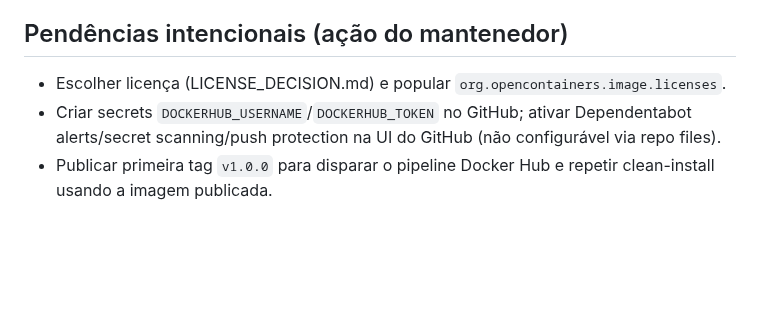
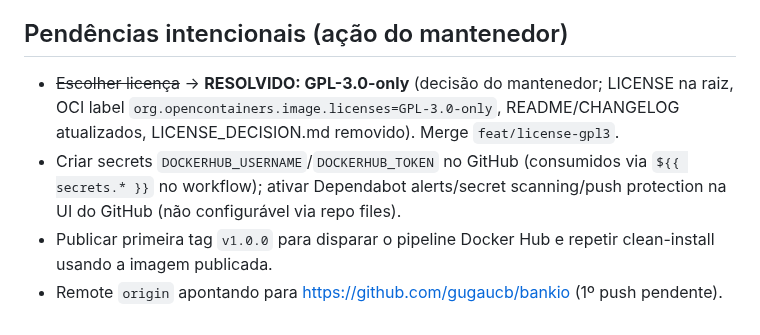
Before and after one commit to gugaucb/bankio, a Markdown page: docs/MEMORY_10.md, the part around the change. Rendered like a GitHub page; blank space fills up the shorter version.

Commit message:
docs(memory): record GPL-3.0 license decision and remaining maintainer steps

```diff
--- a/docs/MEMORY_10.md
+++ b/docs/MEMORY_10.md
@@ -35,6 +35,7 @@ Data: 2026-08-27 · Tag base: `baseline/pre-distribution` · Estratégia: ORQUES
 
 ## Pendências intencionais (ação do mantenedor)
 
-- Escolher licença (LICENSE_DECISION.md) e popular `org.opencontainers.image.licenses`.
-- Criar secrets `DOCKERHUB_USERNAME`/`DOCKERHUB_TOKEN` no GitHub; ativar Dependentabot alerts/secret scanning/push protection na UI do GitHub (não configurável via repo files).
+- ~~Escolher licença~~ → **RESOLVIDO: GPL-3.0-only** (decisão do mantenedor; LICENSE na raiz, OCI label `org.opencontainers.image.licenses=GPL-3.0-only`, README/CHANGELOG atualizados, LICENSE_DECISION.md removido). Merge `feat/license-gpl3`.
+- Criar secrets `DOCKERHUB_USERNAME`/`DOCKERHUB_TOKEN` no GitHub (consumidos via `${{ secrets.* }}` no workflow); ativar Dependabot alerts/secret scanning/push protection na UI do GitHub (não configurável via repo files).
 - Publicar primeira tag `v1.0.0` para disparar o pipeline Docker Hub e repetir clean-install usando a imagem publicada.
+- Remote `origin` apontando para https://github.com/gugaucb/bankio (1º push pendente).
```
